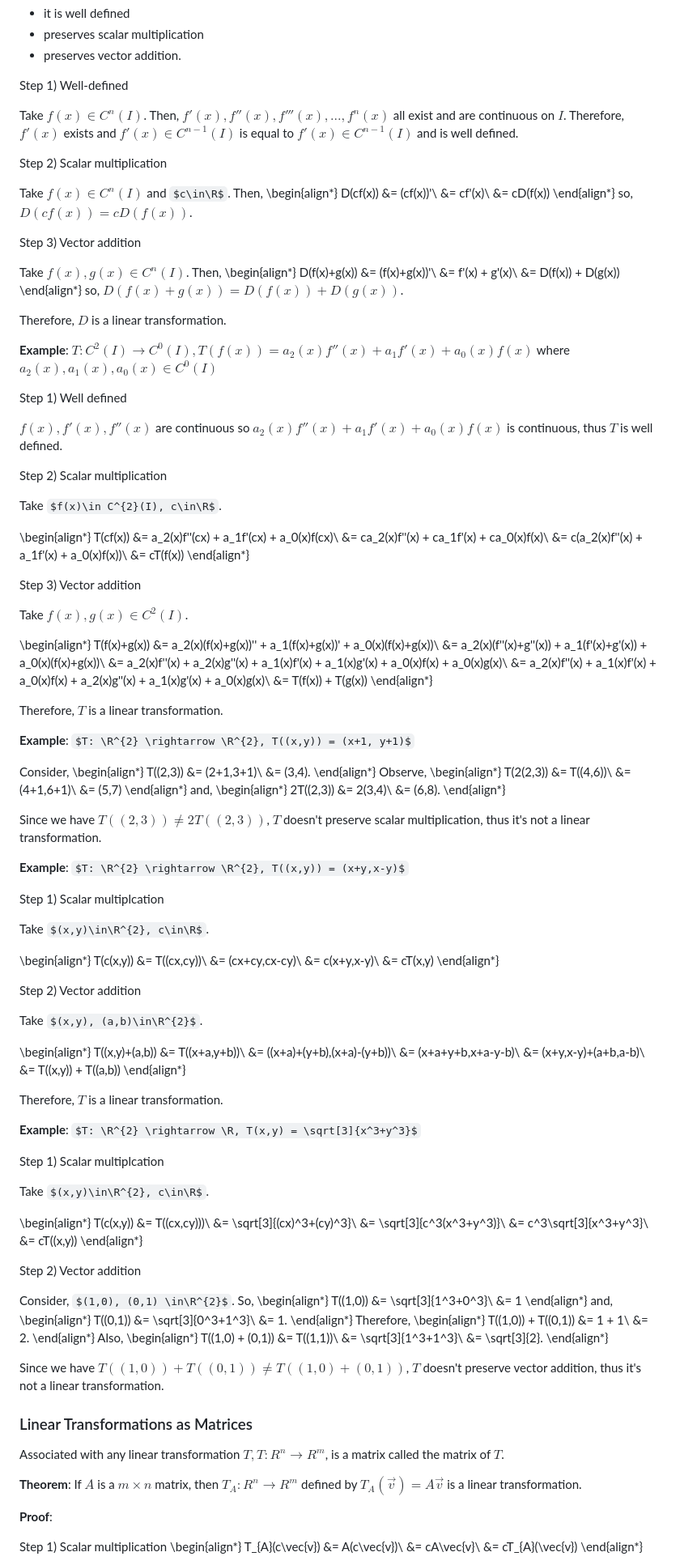
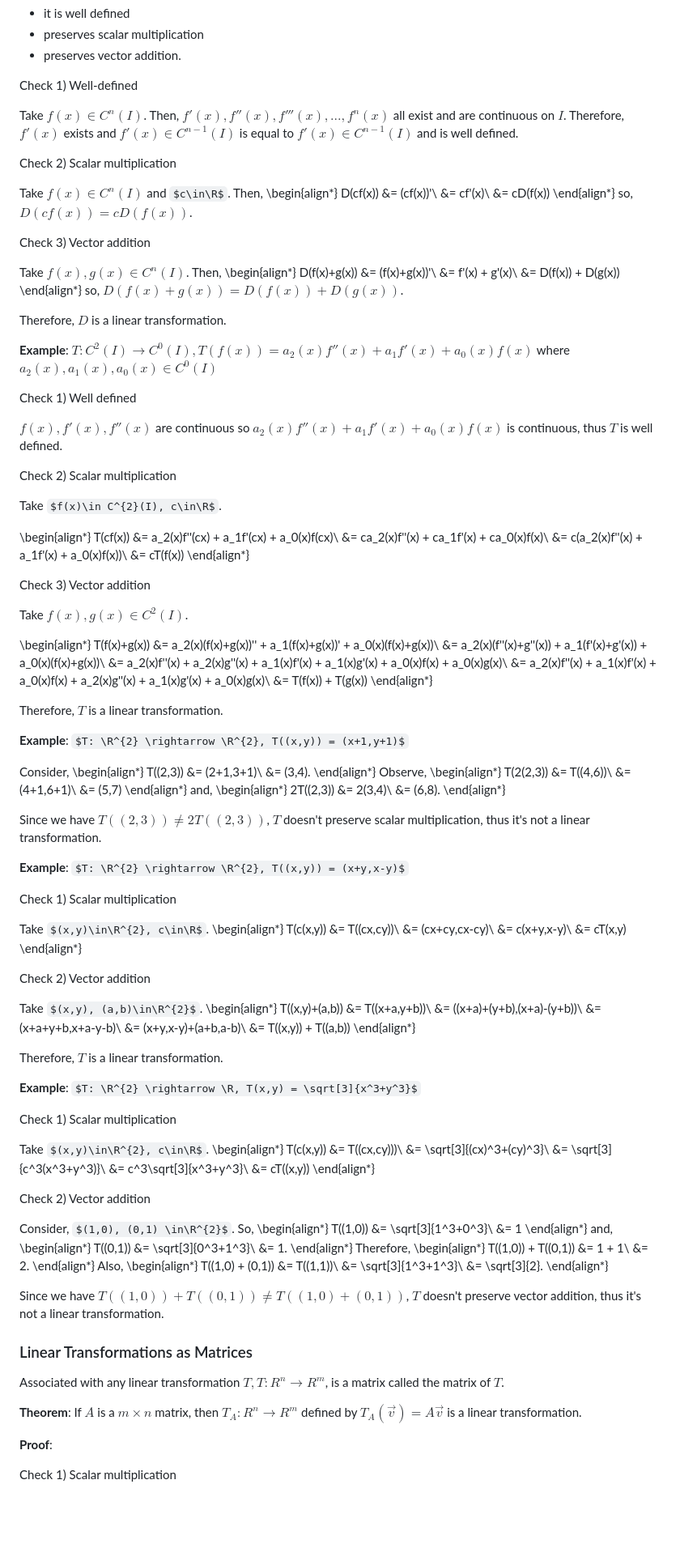
Before and after one commit to grayespinoza/notes, a Markdown page: 207.md, the part around one of its changes. Shown at 81% size. Rendered like a GitHub page; some formulas as TeX source; blank space fills up the shorter version.

```diff
--- a/207.md
+++ b/207.md
@@ -34,11 +34,11 @@ To prove $D$ is a linear transformation, we need to show $D$ satisfies three thi
 - preserves scalar multiplication
 - preserves vector addition.
 
-Step 1) Well-defined
+Check 1) Well-defined
 
 Take $f(x)\in C^{n}(I)$. Then, $f'(x), f''(x), f'''(x), ..., f^{n}(x)$ all exist and are continuous on $I$. Therefore, $f'(x)$ exists and $f'(x)\in C^{n-1}(I)$ is equal to $f'(x)\in C^{n-1}(I)$ and is well defined.
 
-Step 2) Scalar multiplication
+Check 2) Scalar multiplication
 
 Take $f(x)\in C^{n}(I)$ and $c\in\R$. Then,
 \begin{align*}
@@ -48,7 +48,7 @@ D(cf(x)) &= (cf(x))'\\
 \end{align*}
 so, $D(cf(x)) = cD(f(x))$.
 
-Step 3) Vector addition
+Check 3) Vector addition
 
 Take $f(x), g(x)\in C^{n}(I)$. Then,
 \begin{align*}
@@ -62,11 +62,11 @@ Therefore, $D$ is a linear transformation.
 
 **Example**: $T: C^{2}(I) \rightarrow C^{0}(I), T(f(x)) = a_{2}(x)f''(x)+a_{1}f'(x)+a_{0}(x)f(x)$ where $a_{2}(x), a_{1}(x), a_{0}(x)\in C^{0}(I)$
 
-Step 1) Well defined
+Check 1) Well defined
 
 $f(x), f'(x), f''(x)$ are continuous so $a_{2}(x)f''(x) + a_{1}f'(x) + a_{0}(x)f(x)$ is continuous, thus $T$ is well defined.
 
-Step 2) Scalar multiplication
+Check 2) Scalar multiplication
 
 Take $f(x)\in C^{2}(I), c\in\R$.
 
@@ -77,7 +77,7 @@ T(cf(x)) &= a_2(x)f''(cx) + a_1f'(cx) + a_0(x)f(cx)\\
          &= cT(f(x))
 \end{align*}
 
-Step 3) Vector addition
+Check 3) Vector addition
 
 Take $f(x), g(x)\in C^{2}(I)$.
 
@@ -91,7 +91,7 @@ T(f(x)+g(x)) &= a_2(x)(f(x)+g(x))'' + a_1(f(x)+g(x))' + a_0(x)(f(x)+g(x))\\
 
 Therefore, $T$ is a linear transformation.
 
-**Example**: $T: \R^{2} \rightarrow \R^{2}, T((x,y)) = (x+1, y+1)$
+**Example**: $T: \R^{2} \rightarrow \R^{2}, T((x,y)) = (x+1,y+1)$
 
 Consider,
 \begin{align*}
@@ -114,10 +114,9 @@ Since we have $T((2,3)) \neq 2T((2,3))$, $T$ doesn't preserve scalar multiplicat
 
 **Example**: $T: \R^{2} \rightarrow \R^{2}, T((x,y)) = (x+y,x-y)$
 
-Step 1) Scalar multiplcation
+Check 1) Scalar multiplication
 
 Take $(x,y)\in\R^{2}, c\in\R$.
-
 \begin{align*}
 T(c(x,y)) &= T((cx,cy))\\
           &= (cx+cy,cx-cy)\\
@@ -125,10 +124,9 @@ T(c(x,y)) &= T((cx,cy))\\
           &= cT(x,y)
 \end{align*}
 
-Step 2) Vector addition
+Check 2) Vector addition
 
 Take $(x,y), (a,b)\in\R^{2}$.
-
 \begin{align*}
 T((x,y)+(a,b)) &= T((x+a,y+b))\\
                &= ((x+a)+(y+b),(x+a)-(y+b))\\
@@ -141,10 +139,9 @@ Therefore, $T$ is a linear transformation.
 
 **Example**: $T: \R^{2} \rightarrow \R, T(x,y) = \sqrt[3]{x^3+y^3}$
 
-Step 1) Scalar multiplcation
+Check 1) Scalar multiplication
 
 Take $(x,y)\in\R^{2}, c\in\R$.
-
 \begin{align*}
 T(c(x,y)) &= T((cx,cy)))\\
           &= \sqrt[3]{(cx)^3+(cy)^3}\\
@@ -153,7 +150,7 @@ T(c(x,y)) &= T((cx,cy)))\\
           &= cT((x,y))
 \end{align*}
 
-Step 2) Vector addition
+Check 2) Vector addition
 
 Consider, $(1,0), (0,1) \in\R^{2}$.
 So,
@@ -188,7 +185,8 @@ Associated with any linear transformation $T, T:R^{n} \rightarrow R^{m}$, is a m
 
 **Proof**:
 
-Step 1) Scalar multiplication
+Check 1) Scalar multiplication
+
 \begin{align*}
 T_{A}(c\vec{v}) &= A(c\vec{v})\\
                 &= cA\vec{v}\\
```
Also changed, not shown: other parts of 207.md (+113 -16 lines).
